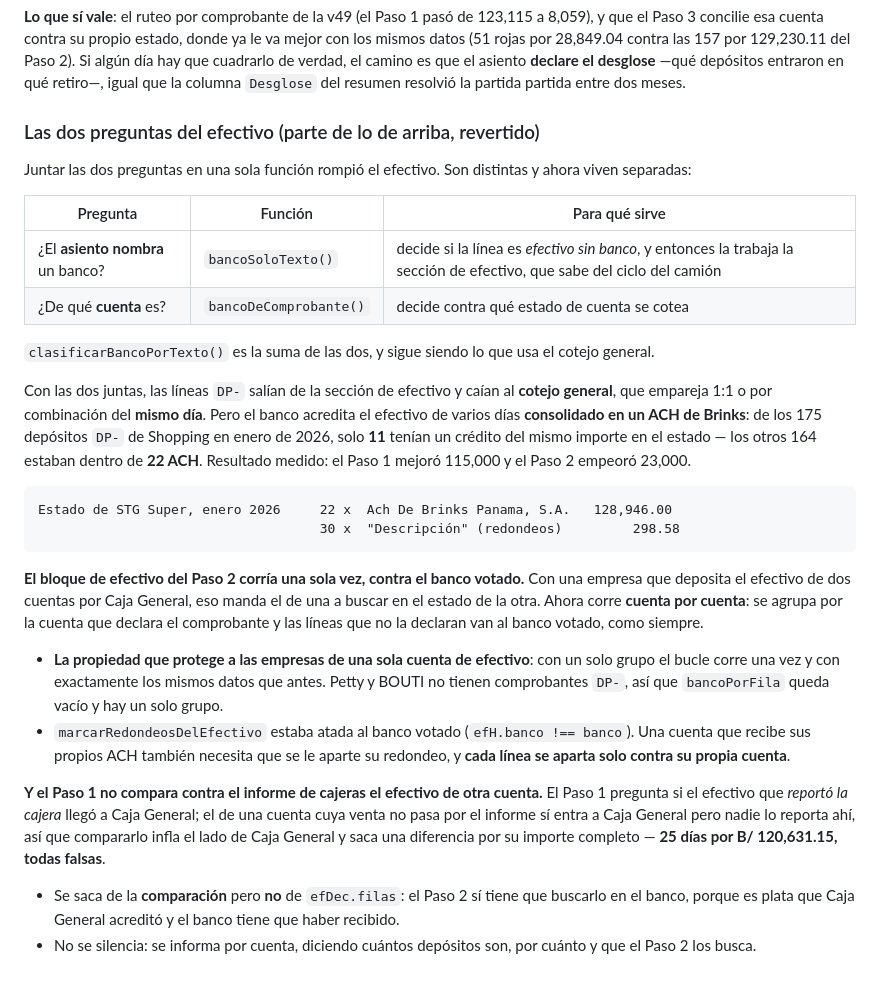
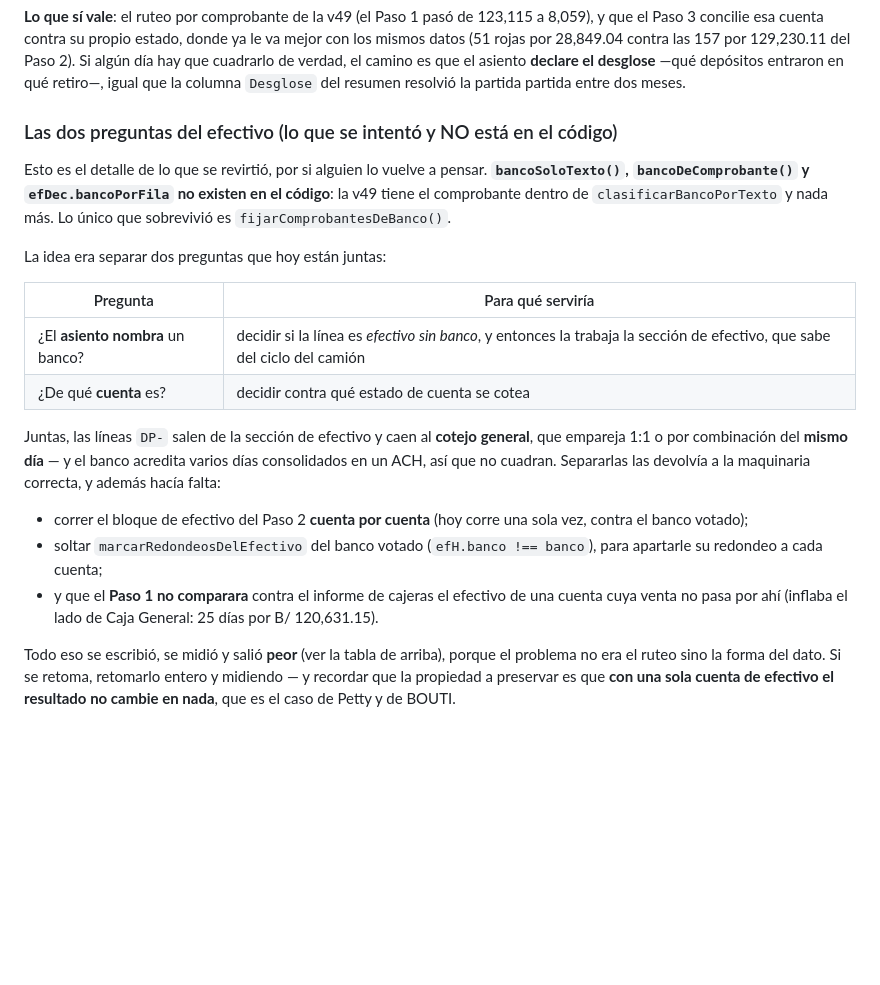
Before and after one commit to dibasafioficina-lang/mi-asistente-contable, a Markdown page: CLAUDE.md, the part around the change. Rendered like a GitHub page; blank space fills up the shorter version.

Commit message:
CLAUDE.md: la seccion del efectivo por cuenta describia codigo revertido
Decia "ahora corre cuenta por cuenta" y "el Paso 1 no compara..." como si
estuviera puesto, pero eso se revirtio con la v50. bancoSoloTexto(),
bancoDeComprobante() y efDec.bancoPorFila NO existen en el codigo: la v49 tiene
el comprobante dentro de clasificarBancoPorTexto y nada mas. Lo unico que
sobrevivio es fijarComprobantesDeBanco().

Queda reescrita como lo que es: el detalle de lo que se intento, para que quien
lo retome sepa que falta escribir y cual es la propiedad a preservar.

Co-Authored-By: Claude Opus 5 <noreply@anthropic.com>
Claude-Session: https://claude.ai/code/session_01UR1uGMJ4Q4Psd6ykQTLb4h

````diff
--- a/CLAUDE.md
+++ b/CLAUDE.md
@@ -722,30 +722,21 @@ Así que cuadrarlo exigiría **buscar un subconjunto de 175 depósitos que sume
 
 **Lo que sí vale**: el ruteo por comprobante de la v49 (el Paso 1 pasó de 123,115 a 8,059), y que el Paso 3 concilie esa cuenta contra su propio estado, donde ya le va mejor con los mismos datos (51 rojas por 28,849.04 contra las 157 por 129,230.11 del Paso 2). Si algún día hay que cuadrarlo de verdad, el camino es que el asiento **declare el desglose** —qué depósitos entraron en qué retiro—, igual que la columna `Desglose` del resumen resolvió la partida partida entre dos meses.
 
-### Las dos preguntas del efectivo (parte de lo de arriba, revertido)
+### Las dos preguntas del efectivo (lo que se intentó y NO está en el código)
 
-Juntar las dos preguntas en una sola función rompió el efectivo. Son distintas y ahora viven separadas:
+Esto es el detalle de lo que se revirtió, por si alguien lo vuelve a pensar. **`bancoSoloTexto()`, `bancoDeComprobante()` y `efDec.bancoPorFila` no existen en el código**: la v49 tiene el comprobante dentro de `clasificarBancoPorTexto` y nada más. Lo único que sobrevivió es `fijarComprobantesDeBanco()`.
 
-| Pregunta | Función | Para qué sirve |
-|---|---|---|
-| ¿El **asiento nombra** un banco? | `bancoSoloTexto()` | decide si la línea es *efectivo sin banco*, y entonces la trabaja la sección de efectivo, que sabe del ciclo del camión |
-| ¿De qué **cuenta** es? | `bancoDeComprobante()` | decide contra qué estado de cuenta se cotea |
+La idea era separar dos preguntas que hoy están juntas:
 
-`clasificarBancoPorTexto()` es la suma de las dos, y sigue siendo lo que usa el cotejo general.
+| Pregunta | Para qué serviría |
+|---|---|
+| ¿El **asiento nombra** un banco? | decidir si la línea es *efectivo sin banco*, y entonces la trabaja la sección de efectivo, que sabe del ciclo del camión |
+| ¿De qué **cuenta** es? | decidir contra qué estado de cuenta se cotea |
 
-Con las dos juntas, las líneas `DP-` salían de la sección de efectivo y caían al **cotejo general**, que empareja 1:1 o por combinación del **mismo día**. Pero el banco acredita el efectivo de varios días **consolidado en un ACH de Brinks**: de los 175 depósitos `DP-` de Shopping en enero de 2026, solo **11** tenían un crédito del mismo importe en el estado — los otros 164 estaban dentro de **22 ACH**. Resultado medido: el Paso 1 mejoró 115,000 y el Paso 2 empeoró 23,000.
+Juntas, las líneas `DP-` salen de la sección de efectivo y caen al **cotejo general**, que empareja 1:1 o por combinación del **mismo día** — y el banco acredita varios días consolidados en un ACH, así que no cuadran. Separarlas las devolvía a la maquinaria correcta, y además hacía falta:
 
-```
-Estado de STG Super, enero 2026     22 x  Ach De Brinks Panama, S.A.   128,946.00
-                                    30 x  "Descripción" (redondeos)         298.58
-```
+- correr el bloque de efectivo del Paso 2 **cuenta por cuenta** (hoy corre una sola vez, contra el banco votado);
+- soltar `marcarRedondeosDelEfectivo` del banco votado (`efH.banco !== banco`), para apartarle su redondeo a cada cuenta;
+- y que el **Paso 1 no comparara** contra el informe de cajeras el efectivo de una cuenta cuya venta no pasa por ahí (inflaba el lado de Caja General: 25 días por B/ 120,631.15).
 
-**El bloque de efectivo del Paso 2 corría una sola vez, contra el banco votado.** Con una empresa que deposita el efectivo de dos cuentas por Caja General, eso manda el de una a buscar en el estado de la otra. Ahora corre **cuenta por cuenta**: se agrupa por la cuenta que declara el comprobante y las líneas que no la declaran van al banco votado, como siempre.
-
-- **La propiedad que protege a las empresas de una sola cuenta de efectivo**: con un solo grupo el bucle corre una vez y con exactamente los mismos datos que antes. Petty y BOUTI no tienen comprobantes `DP-`, así que `bancoPorFila` queda vacío y hay un solo grupo.
-- `marcarRedondeosDelEfectivo` estaba atada al banco votado (`efH.banco !== banco`). Una cuenta que recibe sus propios ACH también necesita que se le aparte su redondeo, y **cada línea se aparta solo contra su propia cuenta**.
-
-**Y el Paso 1 no compara contra el informe de cajeras el efectivo de otra cuenta.** El Paso 1 pregunta si el efectivo que *reportó la cajera* llegó a Caja General; el de una cuenta cuya venta no pasa por el informe sí entra a Caja General pero nadie lo reporta ahí, así que compararlo infla el lado de Caja General y saca una diferencia por su importe completo — **25 días por B/ 120,631.15, todas falsas**.
-
-- Se saca de la **comparación** pero **no** de `efDec.filas`: el Paso 2 sí tiene que buscarlo en el banco, porque es plata que Caja General acreditó y el banco tiene que haber recibido.
-- No se silencia: se informa por cuenta, diciendo cuántos depósitos son, por cuánto y que el Paso 2 los busca.
+Todo eso se escribió, se midió y salió **peor** (ver la tabla de arriba), porque el problema no era el ruteo sino la forma del dato. Si se retoma, retomarlo entero y midiendo — y recordar que la propiedad a preservar es que **con una sola cuenta de efectivo el resultado no cambie en nada**, que es el caso de Petty y de BOUTI.
````
